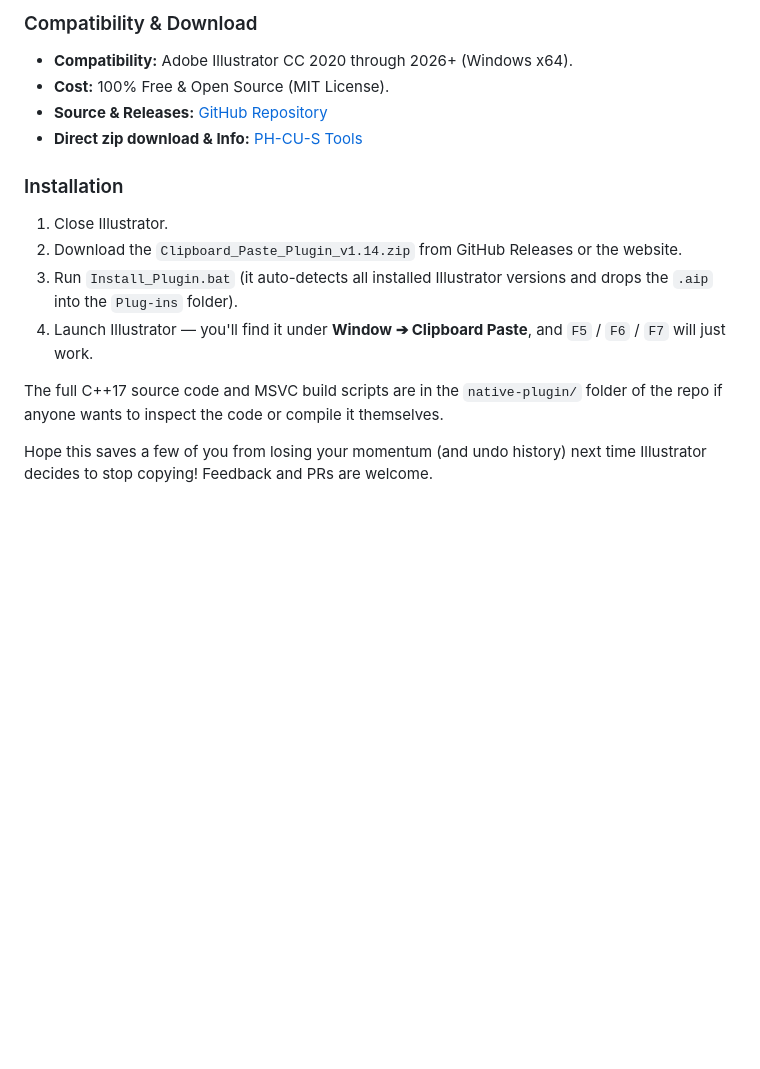
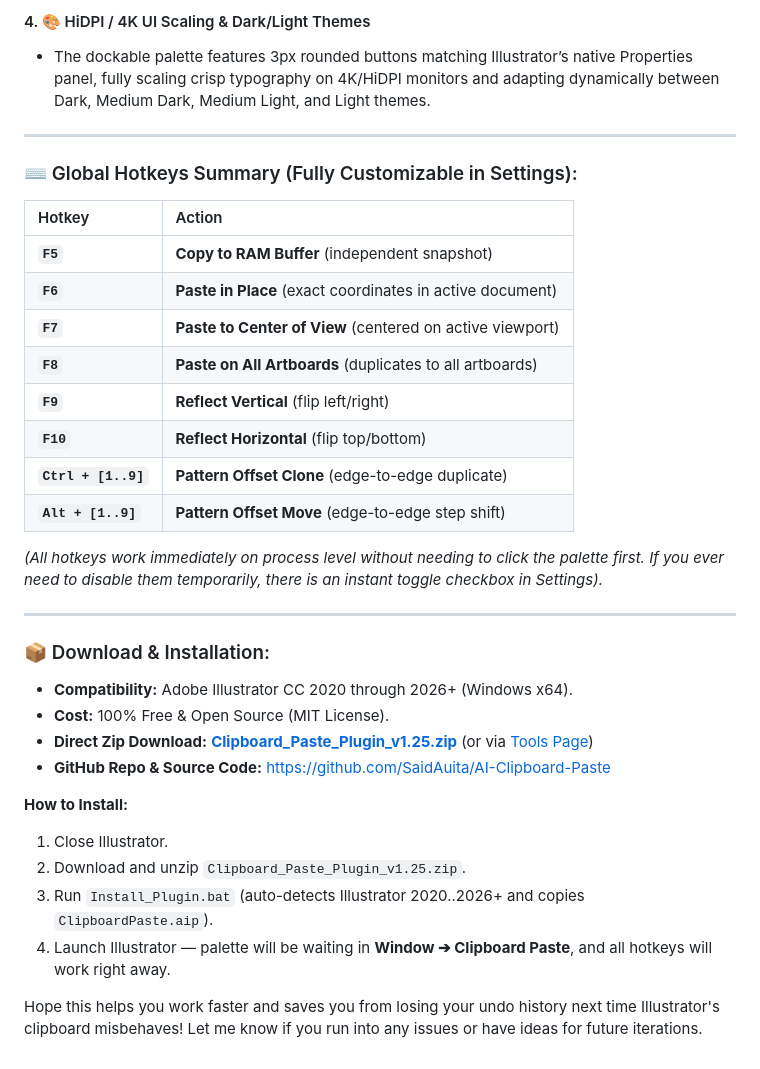
Before and after one commit to SaidAuita/AI-Clipboard-Paste, a Markdown page: REDDIT_POST.md, the part around one of its changes. Rendered like a GitHub page; blank space fills up the shorter version.

```diff
--- a/REDDIT_POST.md
+++ b/REDDIT_POST.md
@@ -49,16 +51,35 @@ Instead of dealing with the broken OS clipboard, I wrote a small, native C++ plu
 
-### Compatibility & Download
+#### 4. 🎨 HiDPI / 4K UI Scaling & Dark/Light Themes
+* The dockable palette features 3px rounded buttons matching Illustrator’s native Properties panel, fully scaling crisp typography on 4K/HiDPI monitors and adapting dynamically between Dark, Medium Dark, Medium Light, and Light themes.
+
+---
+
+### ⌨️ Global Hotkeys Summary (Fully Customizable in Settings):
+| Hotkey | Action |
+| :--- | :--- |
+| **`F5`** | **Copy to RAM Buffer** (independent snapshot) |
+| **`F6`** | **Paste in Place** (exact coordinates in active document) |
+| **`F7`** | **Paste to Center of View** (centered on active viewport) |
+| **`F8`** | **Paste on All Artboards** (duplicates to all artboards) |
+| **`F9`** | **Reflect Vertical** (flip left/right) |
+| **`F10`** | **Reflect Horizontal** (flip top/bottom) |
+| **`Ctrl + [1..9]`** | **Pattern Offset Clone** (edge-to-edge duplicate) |
+| **`Alt + [1..9]`** | **Pattern Offset Move** (edge-to-edge step shift) |
+
+*(All hotkeys work immediately on process level without needing to click the palette first. If you ever need to disable them temporarily, there is an instant toggle checkbox in Settings).*
+
+---
+
+### 📦 Download & Installation:
 * **Compatibility:** Adobe Illustrator CC 2020 through 2026+ (Windows x64).
 * **Cost:** 100% Free & Open Source (MIT License).
-* **Source & Releases:** [GitHub Repository](https://github.com/SaidAuita/AI-Clipboard-Paste)
-* **Direct zip download & Info:** [PH-CU-S Tools](https://ph-cu-s.com/tools/ai-clipboard-paste)
+* **Direct Zip Download:** [**Clipboard_Paste_Plugin_v1.25.zip**](https://ph-cu-s.com/static/tools/Clipboard_Paste_Plugin_v1.25.zip) (or via [Tools Page](https://ph-cu-s.com/tools/ai-clipboard-paste))
+* **GitHub Repo & Source Code:** [https://github.com/SaidAuita/AI-Clipboard-Paste](https://github.com/SaidAuita/AI-Clipboard-Paste)
 
-### Installation
+**How to Install:**
 1. Close Illustrator.
-2. Download the `Clipboard_Paste_Plugin_v1.14.zip` from GitHub Releases or the website.
-3. Run `Install_Plugin.bat` (it auto-detects all installed Illustrator versions and drops the `.aip` into the `Plug-ins` folder).
-4. Launch Illustrator — you'll find it under **Window ➔ Clipboard Paste**, and `F5` / `F6` / `F7` will just work.
+2. Download and unzip `Clipboard_Paste_Plugin_v1.25.zip`.
+3. Run `Install_Plugin.bat` (auto-detects Illustrator 2020..2026+ and copies `ClipboardPaste.aip`).
+4. Launch Illustrator — palette will be waiting in **Window ➔ Clipboard Paste**, and all hotkeys will work right away.
 
-The full C++17 source code and MSVC build scripts are in the `native-plugin/` folder of the repo if anyone wants to inspect the code or compile it themselves.
-
-Hope this saves a few of you from losing your momentum (and undo history) next time Illustrator decides to stop copying! Feedback and PRs are welcome.
+Hope this helps you work faster and saves you from losing your undo history next time Illustrator's clipboard misbehaves! Let me know if you run into any issues or have ideas for future iterations.
```
Also changed, not shown: other parts of REDDIT_POST.md (+31 -29 lines).
